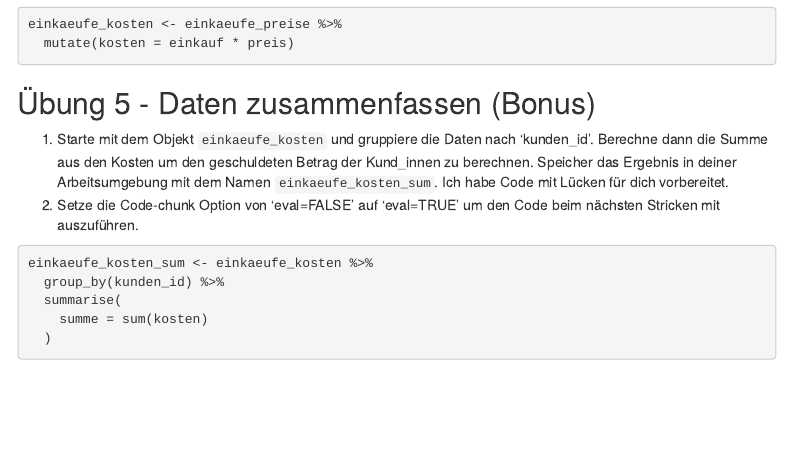
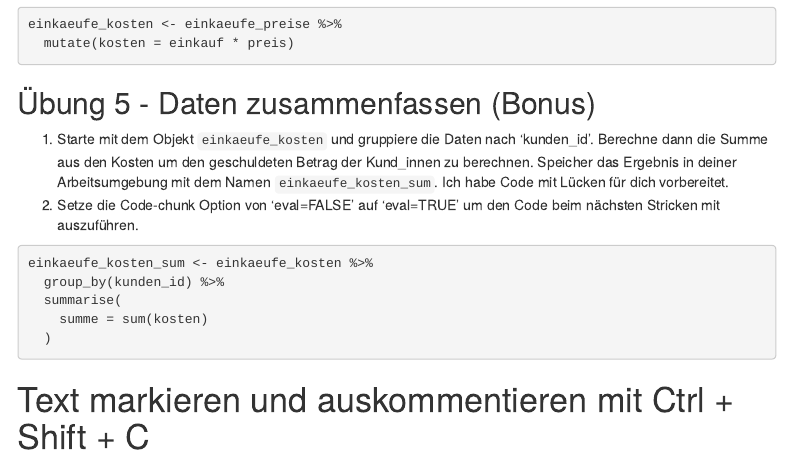
Before and after one commit to rstatszh-k003/prak10-A-Tatjes, an R Markdown document (prak-10.Rmd): the page in a window 1100 px wide, from 4550 px down. Rendered offline with R 4.5, knitr and Pandoc, with nearby package versions; menus at the side of the page are left out.

Commit message:
Weitere Ergänzungen

````diff
--- a/prak-10.Rmd
+++ b/prak-10.Rmd
@@ -142,6 +142,7 @@ einkaeufe_kosten_sum <- einkaeufe_kosten %>%
   )
 
 ```
+# Text markieren und auskommentieren mit Ctrl + Shift + C
 
 <!-- 2. Starte mit dem Objekt `einkaeufe_kosten_sum` und nutze die Funktion `left_join()` um dieses mit dem Objekt `kundenprofile` zusammenzufügen. Selektiere dann nur die Spalten 'vorname', 'nachname', 'summe' und 'email'. Speicher das Ergebnis als ein neues Objekt in deiner Arbeitsumgebung (Environment) mit dem Namen `kunden_tab`. -->
 
````
